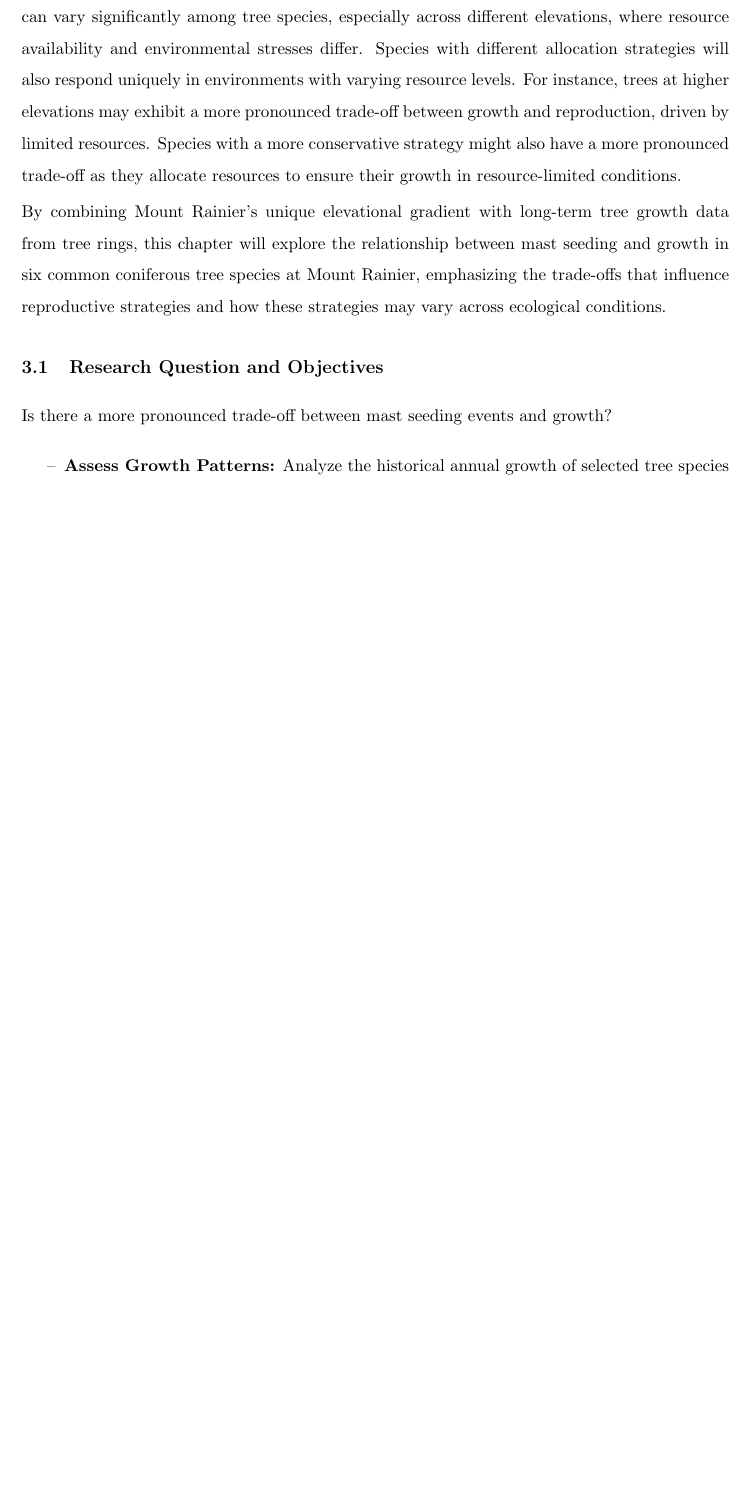
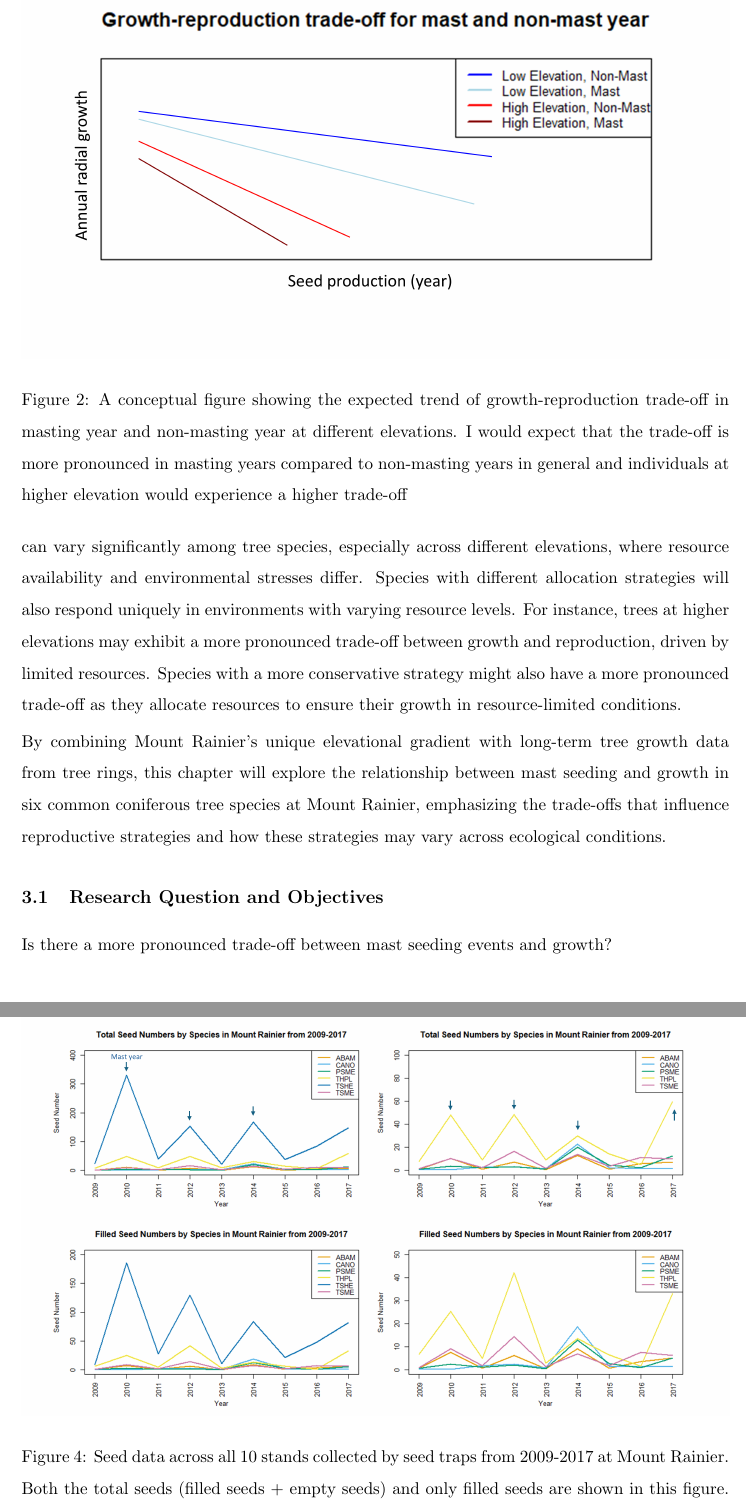
Before and after one commit to wangxm-forest/PhD, a LaTeX document (Proposal/Proposal.tex): part of page 8 of 18 before the commit and two parts of pages 8 and 11 of 19 after it, the two joined at a grey line, cut at the place of the change, the shorter picture padded with empty space. Compiled offline with pdfLaTeX.

Commit message:
Edits on proposal, adding conceptual figures and seed figure

```diff
--- a/Proposal/Proposal.tex
+++ b/Proposal/Proposal.tex
@@ -63,6 +64,12 @@ Additionally, understanding these relationships can help us to predict how envir
 \section{Understanding the relationship between masting and growth}
 Plants have limited resources and must allocate them efficiently to support survival and reproduction. The basic processes in the life cycle of plants include vegetative growth, sexual or asexual reproduction, defense and storage \citep{bazzaz1997plant}. How plants allocate their resources depends on both environmental conditions and their life history strategy. Given these constraints, plants cannot maximize all aspects of their life processes simultaneously, and thus trade-offs become crucial for their fitness.\par
 One fundamental trade-off in plant ecology is the growth-reproduction trade-off, which suggests that increased investment in one process often comes at the expense of the other\citep{stearns1998evolution}. For trees, the decision to allocate resources to a large seed crop during a masting year may significantly affect their overall growth dynamics \citep{hacket2016tree}, particularly for species that require multiple years to complete their reproductive cycles. With anthropogenic climate change, tree growth in generally expected to increase, as warmer temperatures enhance growth rates and provide trees with more time to growth each year with extended growing season \citep{keenan2014net, finzi2020carbon}. Most climate models predict a positive relationship between temperature and growth \citep{ito2020global, friedlingstein2022global}. However, recent studies have questioned whether the extending of growing seasons due to warming has actually led to increased tree growth \citep{dow2022warm, green2022limits}.  Studies have suggested that biotic factors, such as intrinsic species differences and how plants allocate the additional carbon gained during warmer seasons, also play a significant role \citep{hacket2016consistent}. In terms of masting, this relationship might become even more complicated, but it is important for us to understand future behavior of different tree species.\par
+\begin{figure}[htb]
+	\centering
+	\includegraphics[width=1\linewidth]{conceptualFigureChap2.png}
+	\caption{A conceptual figure showing the expected trend of growth-reproduction trade-off in masting year and non-masting year at different elevations. I would expect that the trade-off is more pronounced in masting years compared to non-masting years in general and individuals at higher elevation would experience a higher trade-off}
+	\label{fig:conceptual2}
+\end{figure}
 Previous studies have made complex conclusions regarding the trade-offs between growth and reproduction during masting years. While many studies have focused on how climate affects both growth and reproduction, and compared how these processes respond to different climate factors \citep{koenig2020can, bajocco2021characterizing, redmond2019resource, sanchez2011trade}, few have directly investigated the growth-reproduction trade-off in the context of masting. Research focusing on oak species has shown mixed results, with little evidence of a strong, consistent response in radial growth relative to seed production \citep{koenig2020can, patterson2023acorn}. However, these studies have not entirely ruled out the possibility that radial growth could be used to understand masting patterns. Mast seeding and growth responses can vary significantly among tree species, especially across different elevations, where resource availability and environmental stresses differ. Species with different allocation strategies will also respond uniquely in environments with varying resource levels. For instance, trees at higher elevations may exhibit a more pronounced trade-off between growth and reproduction, driven by limited resources. Species with a more conservative strategy might also have a more pronounced trade-off as they allocate resources to ensure their growth in resource-limited conditions.\par
 By combining Mount Rainier's unique elevational gradient with long-term tree growth data from tree rings, this chapter will explore the relationship between mast seeding and growth in six common coniferous tree species at Mount Rainier, emphasizing the trade-offs that influence reproductive strategies and how these strategies may vary across ecological conditions.\par
 
@@ -102,6 +109,12 @@ This study is conducted in Mount Rainier National Park, Washington, USA. We will
 	\item \textbf{Long-term seed data:} Our collaborator Janneke Hille Ris Lambers, has been collecting stand-level seed production data using seed traps since 2008. These data provide a valuable record of masting events across different stands and elevations at Mount Rainier.
 	\item \textbf{Tree growth data:}  To assess the historical growth of individual trees, I will collect cores from targeted species listed above in each stand with long-term seed data. Within each stand, there are at least 2 targeted species, and each species appears in at least 4 stands. I plan to collect tree cores from 25 individuals per species per stand, covering a size gradient. To make sure the trees we core were mature enough to reproduce at least 10 years ago, I will only collect from trees with DBH greater than 25cm. Additionally, I will prioritize individuals that are close to seed traps to better correlate with seed data. I will core trees at breast height using increment borers, taking two tree cores from the opposite sides of the tree while avoiding slopes. To account for at least 15 years of growth and for cross-dating purposes, I will collect long cores of 25 cm from larger trees with a DBH above 50 cm, while for smaller trees, I will core to the center if possible.
 	\end{itemize}
+\begin{figure}[htb]
+	\centering
+	\includegraphics[width=1\linewidth]{seed.png}
+	\caption{Seed data across all 10 stands collected by seed traps from 2009-2017 at Mount Rainier. Both the total seeds (filled seeds + empty seeds) and only filled seeds are shown in this figure. Short blue arrows indicate potential masting years.}
+	\label{fig:sites}
+\end{figure}
 \textbf{Tree core processing}\\
 I will prepare the cores for analysis by sanding them with fine grits sandpaper (up to 2000 grit depending on the visibility of rings) to ensure a smooth, clear surface. For cores with rings that are difficult to distinguish, I will use a microtome to further enhance the visibility of the rings, creating a clear surface for better quality.\par
 After preparation, I will scanned the cores using a high-resolution camera to capture detailed images of the growth rings, then I will analyzed the images with CooRecorder, a software used to measure tree ring width. I will also double check the cross-dating results with COFECHA.
```
Also changed, not shown: Proposal/Seed.png (added), Proposal/conceptualFigureChap2.png (added), Proposal/Proposal.tex (15 more changed lines), 1 other file.
